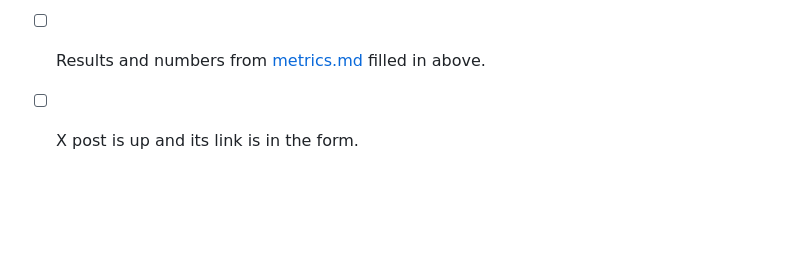
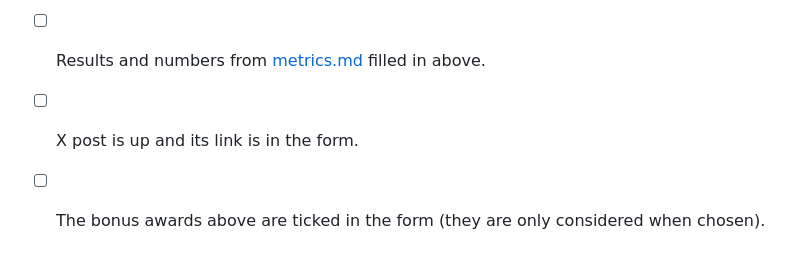
Before and after one commit to taidang26/hoi-sau-studio, a Markdown page: docs/submission.md, the part around the change. GitHub-like rendering; blank space fills up the shorter version.

Commit message:
Docs: tick the bonus awards in the submission form
Co-Authored-By: Claude Opus 5.5 <noreply@anthropic.com>
Claude-Session: https://claude.ai/code/session_01EQGEkmdFCo9VyH84UFBCUj

```diff
--- a/docs/submission.md
+++ b/docs/submission.md
@@ -101,3 +101,4 @@ Every commit in the repository is from after kickoff (26 Oct 2026, 23:24 Hanoi t
 - [ ] Contributor names filled in.
 - [ ] Results and numbers from [metrics.md](metrics.md) filled in above.
 - [ ] X post is up and its link is in the form.
+- [ ] The bonus awards above are ticked in the form (they are only considered when chosen).
```
